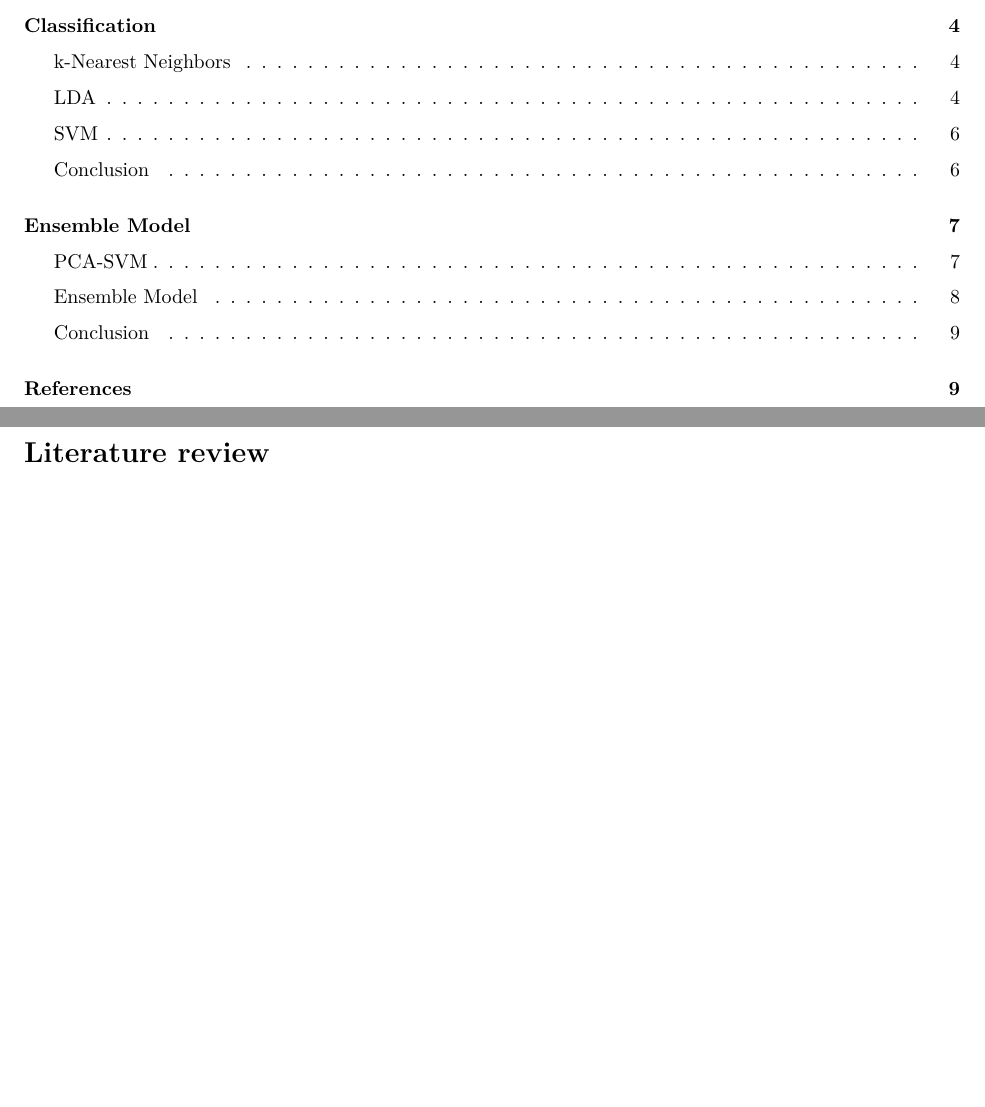
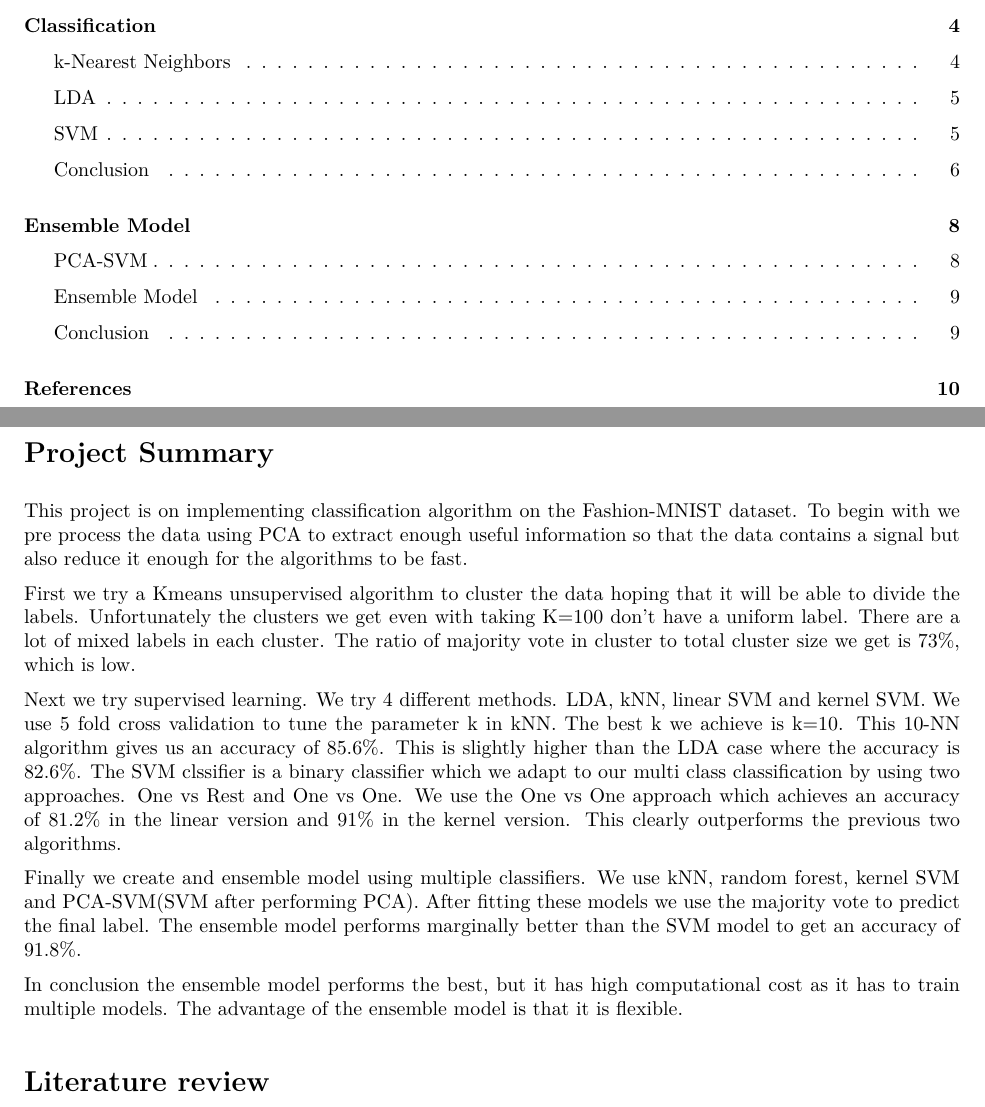
Before and after one commit to kvasu2/STAT542_FinalProject, an R Markdown document (Project_kvasu2,yining13.Rmd): two parts of pages 1 and 2 of 9 before the commit and two parts of pages 1 and 2 of 10 after it, joined at a grey line, cut so that both start at the same text, the shorter picture padded with empty space. The pictures show the output file Project_kvasu2,yining13.pdf that the author committed with the source.

Commit message:
Added project summary

```diff
--- a/Project_kvasu2,yining13.Rmd
+++ b/Project_kvasu2,yining13.Rmd
@@ -13,6 +13,18 @@ header-includes:
   - \usepackage{subfig}
 ---
 \newpage
+
+# Project Summary
+
+This project is on implementing classification algorithm on the Fashion-MNIST dataset. To begin with we pre process the data using PCA to extract enough useful information so that the data contains a signal but also reduce it enough for the algorithms to be fast.
+
+First we try a Kmeans unsupervised algorithm to cluster the data hoping that it will be able to divide the labels. Unfortunately the clusters we get even with taking K=100 don't have a uniform label. There are a lot of mixed labels in each cluster. The ratio of majority vote in cluster to total cluster size we get is 73%, which is low.
+
+Next we try supervised learning. We try 4 different methods. LDA, kNN, linear SVM and kernel SVM. We use 5 fold cross validation to tune the parameter k in kNN. The best k we achieve is k=10. This 10-NN algorithm gives us an accuracy of 85.6%. This is slightly higher than the LDA case where the accuracy is 82.6%. The SVM clssifier is a binary classifier which we adapt to our multi class classification by using two approaches. One vs Rest and One vs One. We use the One vs One approach which achieves an accuracy of 81.2% in the linear version and 91% in the kernel version. This clearly outperforms the previous two algorithms.
+
+Finally we create and ensemble model using multiple classifiers. We use kNN, random forest, kernel SVM and PCA-SVM(SVM after performing PCA). After fitting these models we use the majority vote to predict the final label. The ensemble model performs marginally better than the SVM model to get an accuracy of 91.8%.
+
+In conclusion the ensemble model performs the best, but it has high computational cost as it has to train multiple models. The advantage of the ensemble model is that it is flexible.
 
 # Literature review
 
```
Also changed, not shown: Project_kvasu2,yining13.pdf.
